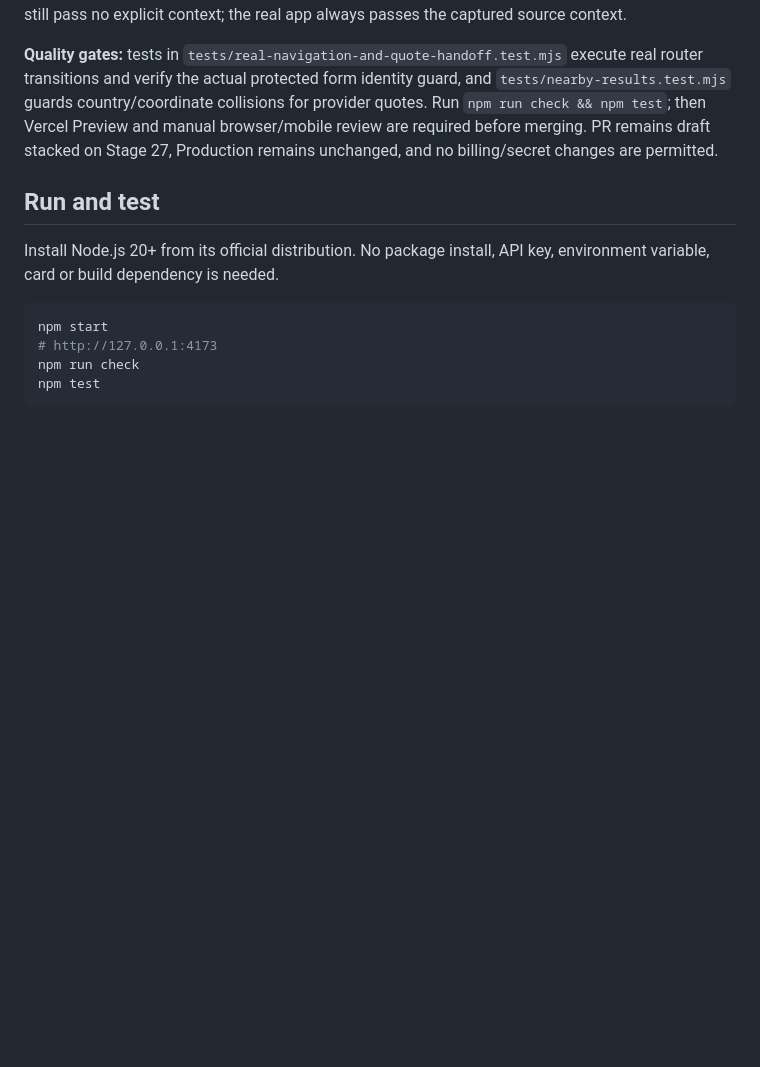
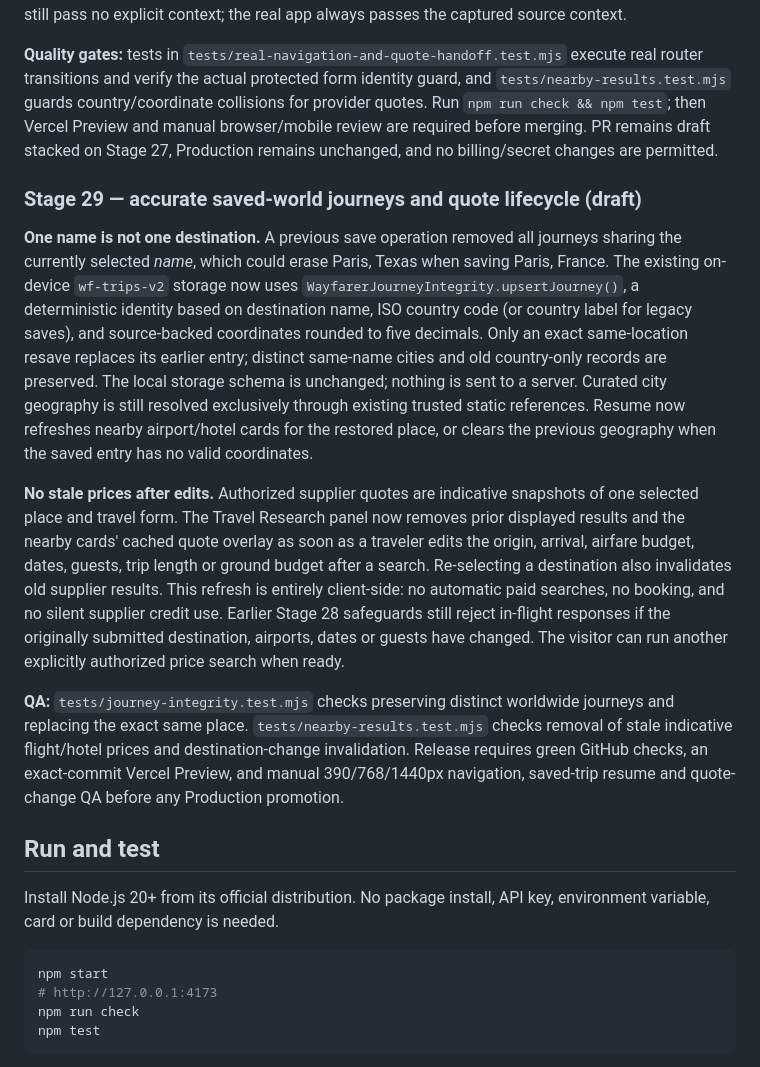
Before and after one commit to teldigi5-wq/wayfarer-world-travel, a Markdown page: README.md, the part around the change. GitHub-like rendering; blank space fills up the shorter version.

Commit message:
docs(stage29): worldwide saved-trip identity and visible supplier-price invalidation

```diff
--- a/README.md
+++ b/README.md
@@ -343,6 +343,14 @@ Regression tests `tests/worldwide-source-coordinator.test.mjs` cover public quer
 
 **Quality gates:** tests in `tests/real-navigation-and-quote-handoff.test.mjs` execute real router transitions and verify the actual protected form identity guard, and `tests/nearby-results.test.mjs` guards country/coordinate collisions for provider quotes. Run `npm run check && npm test`; then Vercel Preview and manual browser/mobile review are required before merging. PR remains draft stacked on Stage 27, Production remains unchanged, and no billing/secret changes are permitted.
 
+### Stage 29 — accurate saved-world journeys and quote lifecycle (draft)
+
+**One name is not one destination.** A previous save operation removed all journeys sharing the currently selected *name*, which could erase Paris, Texas when saving Paris, France. The existing on-device `wf-trips-v2` storage now uses `WayfarerJourneyIntegrity.upsertJourney()`, a deterministic identity based on destination name, ISO country code (or country label for legacy saves), and source-backed coordinates rounded to five decimals. Only an exact same-location resave replaces its earlier entry; distinct same-name cities and old country-only records are preserved. The local storage schema is unchanged; nothing is sent to a server. Curated city geography is still resolved exclusively through existing trusted static references. Resume now refreshes nearby airport/hotel cards for the restored place, or clears the previous geography when the saved entry has no valid coordinates.
+
+**No stale prices after edits.** Authorized supplier quotes are indicative snapshots of one selected place and travel form. The Travel Research panel now removes prior displayed results and the nearby cards' cached quote overlay as soon as a traveler edits the origin, arrival, airfare budget, dates, guests, trip length or ground budget after a search. Re-selecting a destination also invalidates old supplier results. This refresh is entirely client-side: no automatic paid searches, no booking, and no silent supplier credit use. Earlier Stage 28 safeguards still reject in-flight responses if the originally submitted destination, airports, dates or guests have changed. The visitor can run another explicitly authorized price search when ready.
+
+**QA:** `tests/journey-integrity.test.mjs` checks preserving distinct worldwide journeys and replacing the exact same place. `tests/nearby-results.test.mjs` checks removal of stale indicative flight/hotel prices and destination-change invalidation. Release requires green GitHub checks, an exact-commit Vercel Preview, and manual 390/768/1440px navigation, saved-trip resume and quote-change QA before any Production promotion.
+
 ## Run and test
 
 Install Node.js 20+ from its official distribution. No package install, API key, environment variable, card or build dependency is needed.
```
